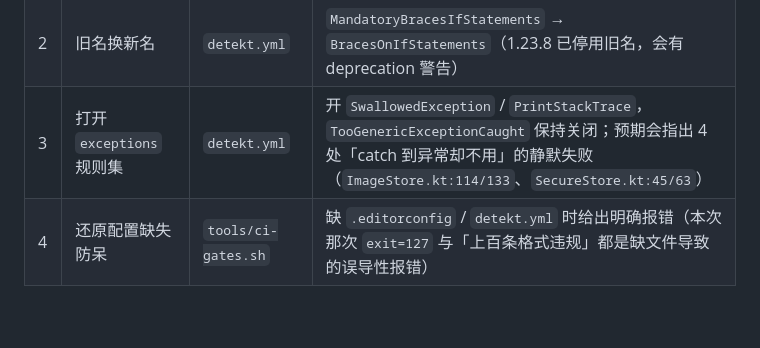
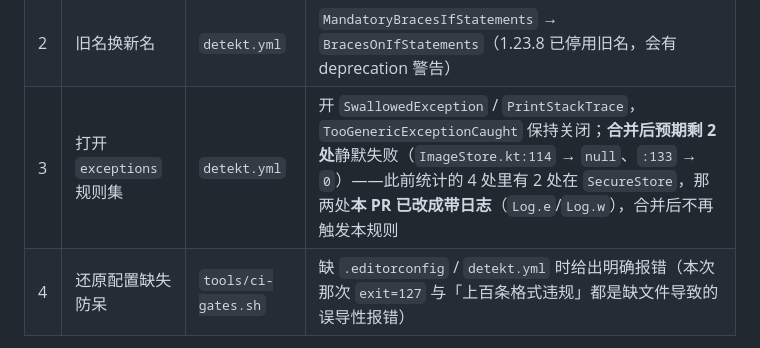
Before and after one commit to SkyForest233/chileme, a Markdown page: devlog/2026-09-15.md, the part around the change. Rendered like a GitHub page; blank space fills up the shorter version.

Commit message:
docs: 订正 §14.9 的预期数字——SecureStore 两处 catch 已随本 PR 带日志，合并后 detekt 预期剩 2 处
模拟合并后核对：SecureStore.kt 的两处 catch(e: Exception) 已改为 Log.e/Log.w（本 PR 内），
不会触发 SwallowedException；真正的静默吞异常是 ImageStore.kt:114（→ null）与 :133（→ 0）。
避免合并后首份 detekt 报告与文档预期对不上。

Co-authored-by: arena-agent <297053741+arena-agent@users.noreply.github.com>

```diff
--- a/devlog/2026-09-15.md
+++ b/devlog/2026-09-15.md
@@ -282,7 +282,7 @@ run `34972023298` / `34972811450`（master，三件套齐了）：`static-gates`
 |---|---|---|---|
 | 1 | 删掉不存在的规则键 | `detekt.yml` | `style>FinalNewline` 在 1.23.8 不存在（正确名是上一行的 `NewLineAtEndOfFile`），`config.validation: true` 让它直接 fail、报告为空 |
 | 2 | 旧名换新名 | `detekt.yml` | `MandatoryBracesIfStatements` → `BracesOnIfStatements`（1.23.8 已停用旧名，会有 deprecation 警告） |
-| 3 | 打开 `exceptions` 规则集 | `detekt.yml` | 开 `SwallowedException` / `PrintStackTrace`，`TooGenericExceptionCaught` 保持关闭；预期会指出 4 处「catch 到异常却不用」的静默失败（`ImageStore.kt:114/133`、`SecureStore.kt:45/63`） |
+| 3 | 打开 `exceptions` 规则集 | `detekt.yml` | 开 `SwallowedException` / `PrintStackTrace`，`TooGenericExceptionCaught` 保持关闭；**合并后预期剩 2 处**静默失败（`ImageStore.kt:114` → `null`、`:133` → `0`）——此前统计的 4 处里有 2 处在 `SecureStore`，那两处**本 PR 已改成带日志**（`Log.e`/`Log.w`），合并后不再触发本规则 |
 | 4 | 还原配置缺失防呆 | `tools/ci-gates.sh` | 缺 `.editorconfig` / `detekt.yml` 时给出明确报错（本次那次 `exit=127` 与「上百条格式违规」都是缺文件导致的误导性报错） |
 
 （表里列了 4 行：1/2 是同一个文件的两处修改，合并后一次提交即可。）
```
